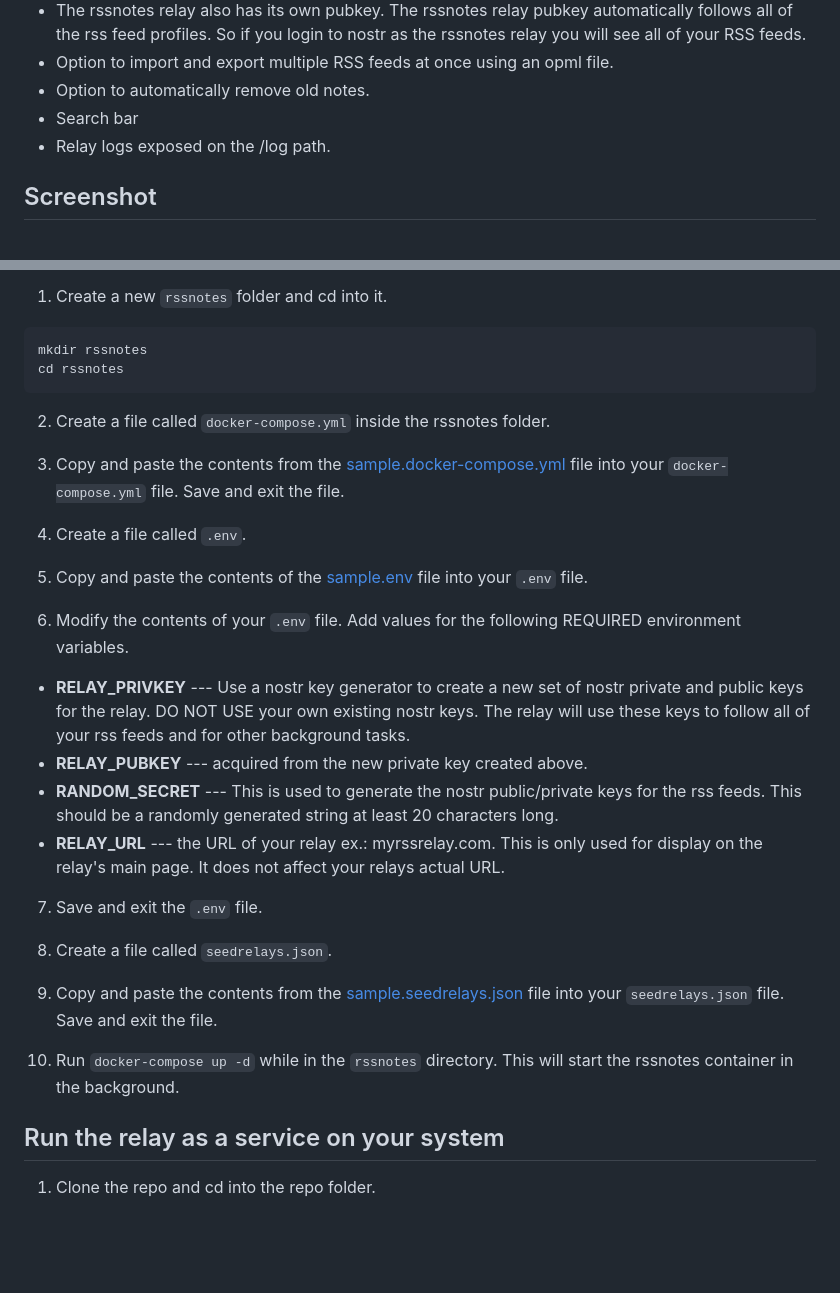
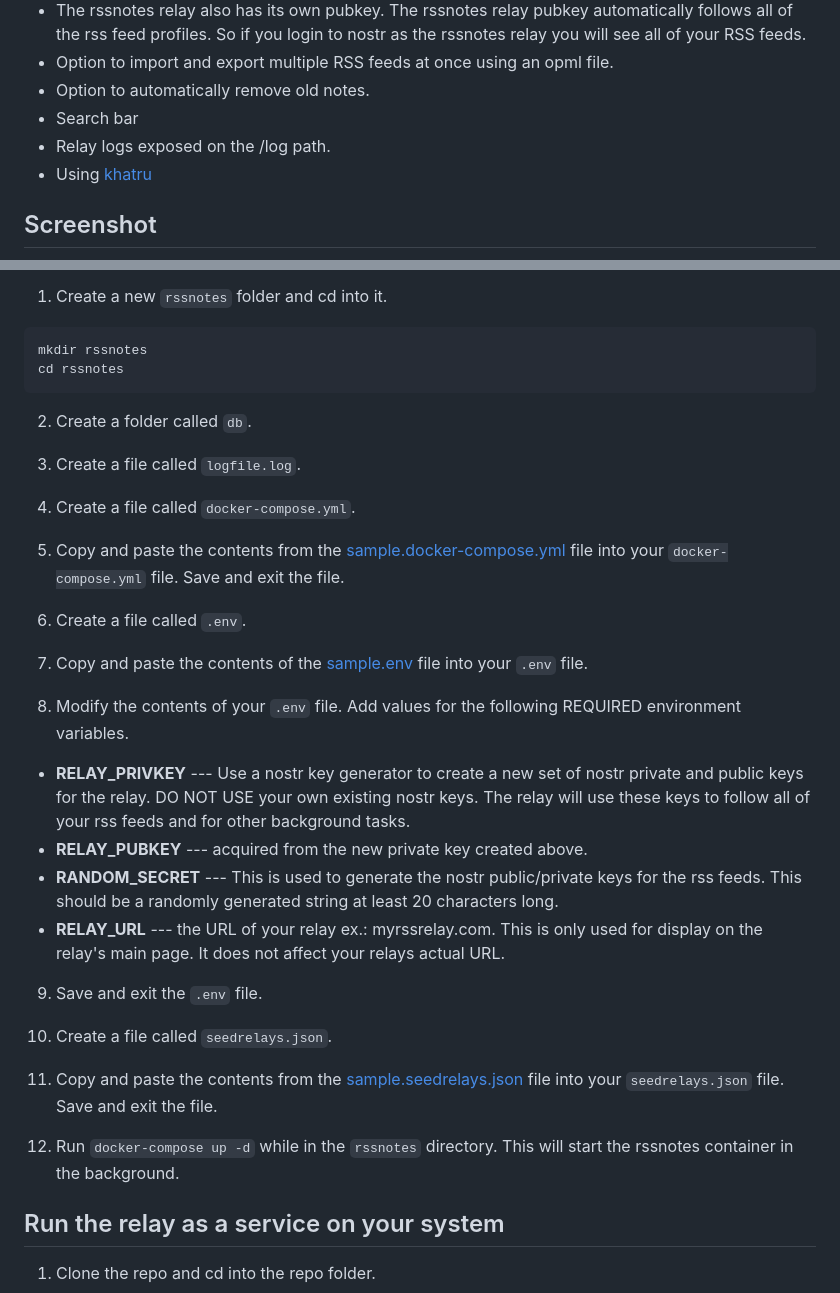
Before and after one commit to trinidz/rssnotes, a Markdown page: README.md, 2 parts joined by grey strips. Rendered like a GitHub page; blank space fills up the shorter version.

````diff
--- a/README.md
+++ b/README.md
@@ -10,6 +10,7 @@ rssnotes is a nostr relay that functions as an rss to nostr bridge by creating n
 - Option to automatically remove old notes.
 - Search bar
 - Relay logs exposed on the /log path.
+- Using [khatru](https://github.com/fiatjaf/khatru)
 
 ## Screenshot
 
@@ -25,27 +26,31 @@ Prerequisites:
 mkdir rssnotes
 cd rssnotes
 ```
-2. Create a file called `docker-compose.yml` inside the rssnotes folder.
+2. Create a folder called `db`.
 
-3. Copy and paste the contents from the [sample.docker-compose.yml](https://github.com/trinidz/rssnotes/blob/main/sample.docker-compose.yml) file into your `docker-compose.yml` file. Save and exit the file.
+3. Create a file called `logfile.log`.
 
-4. Create a file called `.env`.
+4. Create a file called `docker-compose.yml`.
 
-5. Copy and paste the contents of the [sample.env](https://github.com/trinidz/rssnotes/blob/main/sample.env) file into your `.env` file.
+5. Copy and paste the contents from the [sample.docker-compose.yml](https://github.com/trinidz/rssnotes/blob/main/sample.docker-compose.yml) file into your `docker-compose.yml` file. Save and exit the file.
 
-6. Modify the contents of your `.env` file. Add values for the following REQUIRED environment variables.
+6. Create a file called `.env`.
+
+7. Copy and paste the contents of the [sample.env](https://github.com/trinidz/rssnotes/blob/main/sample.env) file into your `.env` file.
+
+8. Modify the contents of your `.env` file. Add values for the following REQUIRED environment variables.
 - **RELAY_PRIVKEY** --- Use a nostr key generator to create a new set of nostr private and public keys for the relay. DO NOT USE your own existing nostr keys.  The relay will use these keys to follow all of your rss feeds and for other background tasks.
 - **RELAY_PUBKEY** --- acquired from the new private key created above.
 - **RANDOM_SECRET** --- This is used to generate the nostr public/private keys for the rss feeds.  This should be a randomly generated string at least 20 characters long.
 - **RELAY_URL**  --- the URL of your relay ex.: myrssrelay.com.  This is only used for display on the relay's main page.  It does not affect your relays actual URL.
 
-7. Save and exit the `.env` file.
+9. Save and exit the `.env` file.
 
-8. Create a file called `seedrelays.json`.
+10. Create a file called `seedrelays.json`.
 
-9. Copy and paste the contents from the [sample.seedrelays.json](https://github.com/trinidz/rssnotes/blob/main/sample.seedrelays.json) file into your `seedrelays.json` file. Save and exit the file.
+11. Copy and paste the contents from the [sample.seedrelays.json](https://github.com/trinidz/rssnotes/blob/main/sample.seedrelays.json) file into your `seedrelays.json` file. Save and exit the file.
 
-10. Run `docker-compose up -d` while in the `rssnotes` directory. This will start the rssnotes container in the background.
+12. Run `docker-compose up -d` while in the `rssnotes` directory. This will start the rssnotes container in the background.
 
 ## Run the relay as a service on your system
 1. Clone the repo and cd into the repo folder.
````
